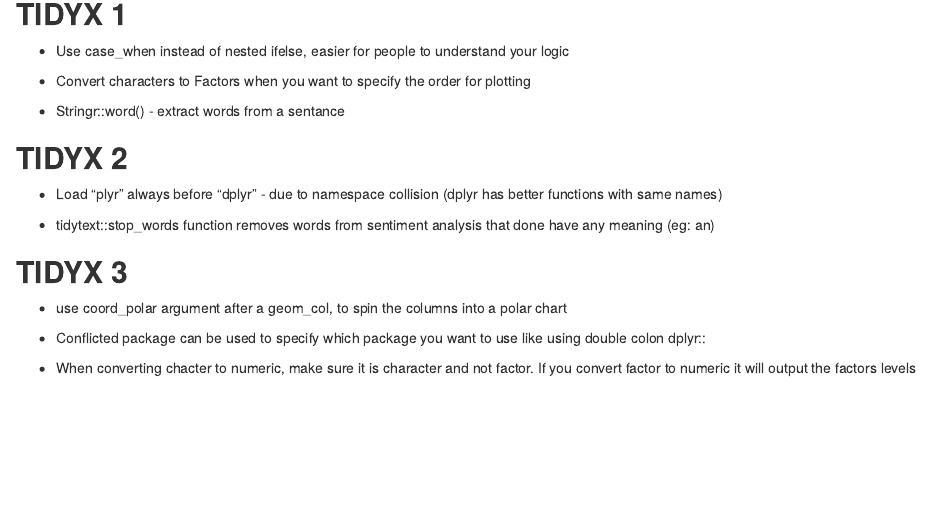
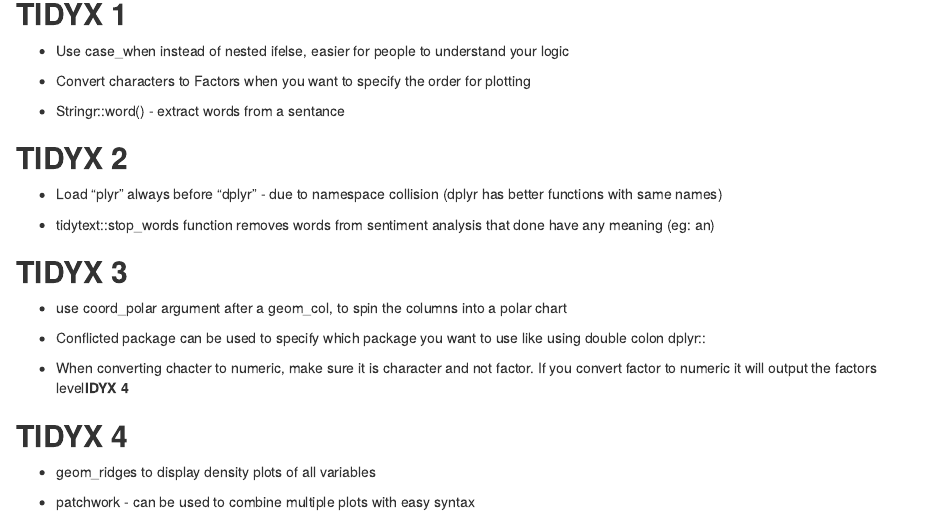
Before and after one commit to rhodder44/TidyX, an R Markdown document (TidyX.Rmd): the page in a window 1100 px wide, from 170 px down. Rendered offline with R 4.5, knitr and Pandoc, with nearby package versions.

Commit message:
Updated after TidyX 4 - patchwork - geom_ridges

```diff
--- a/TidyX.Rmd
+++ b/TidyX.Rmd
@@ -31,4 +31,10 @@ This is notes and code from **Patrick Ward** and **Ellis Hughes's** TidyX tutori
 
 -   Conflicted package can be used to specify which package you want to use like using double colon dplyr::
 
--   When converting chacter to numeric, make sure it is character and not factor. If you convert factor to numeric it will output the factors levels
+-   When converting chacter to numeric, make sure it is character and not factor. If you convert factor to numeric it will output the factors level**IDYX 4**
+
+## **TIDYX 4**
+
+-   geom\_ridges to display density plots of all variables
+
+-   patchwork - can be used to combine multiple plots with easy syntax
```
